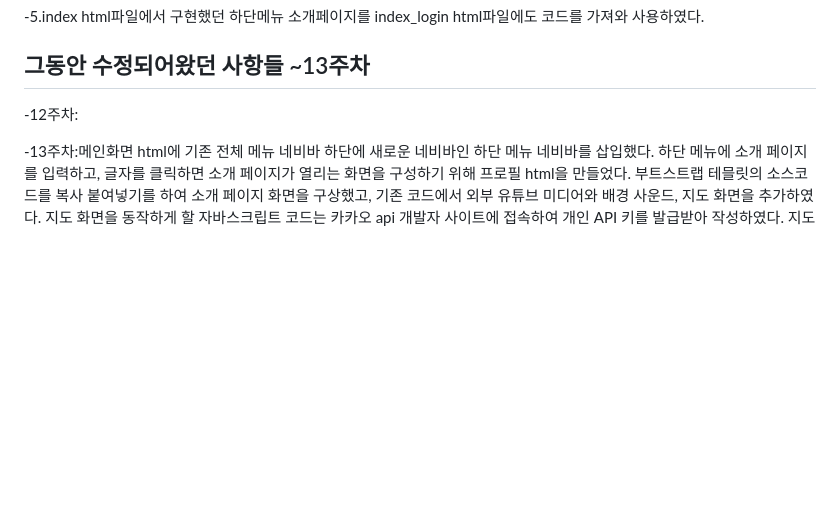
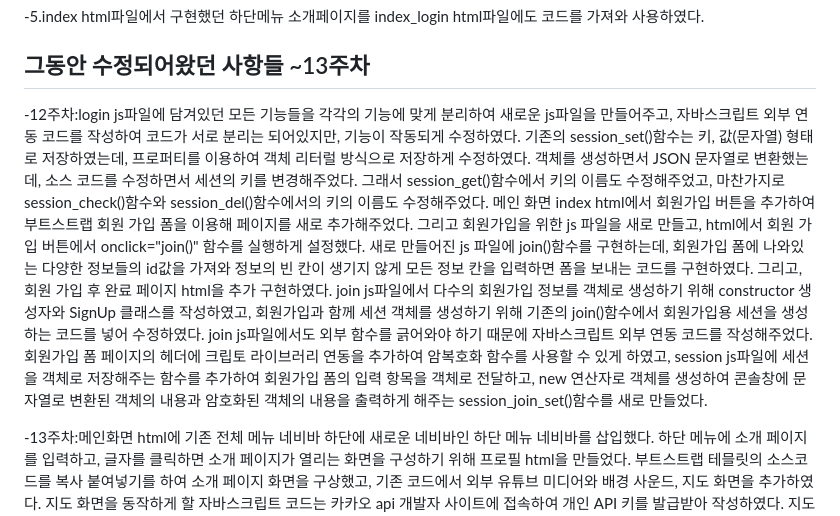
Before and after one commit to yeongjae0320/WEB_20200973, a Markdown page: README.md, the part around the change. Drawn GitHub-style; blank space fills up the shorter version.

Commit message:
웹프로그래밍(1)

```diff
--- a/README.md
+++ b/README.md
@@ -83,8 +83,15 @@ a태그를 사용함으로써 생기는 밑줄을 제거해주었다. 마찬가
 
 ## 그동안 수정되어왔던 사항들 ~13주차
 
--12주차:
-
+-12주차:login js파일에 담겨있던 모든 기능들을 각각의 기능에 맞게 분리하여 새로운 js파일을 만들어주고, 자바스크립트 외부 연동 코드를 작성하여 코드가 서로 분리는 되어있지만, 기능이 작동되게 수정하였다.
+기존의 session_set()함수는 키, 값(문자열) 형태로 저장하였는데, 프로퍼티를 이용하여 객체 리터럴 방식으로 저장하게 수정하였다. 객체를 생성하면서 JSON 문자열로 변환했는데, 소스 코드를 수정하면서 세션의 키를 변경해주었다.
+그래서 session_get()함수에서 키의 이름도 수정해주었고, 마찬가지로 session_check()함수와 session_del()함수에서의 키의 이름도 수정해주었다.
+메인 화면 index html에서 회원가입 버튼을 추가하여 부트스트랩 회원 가입 폼을 이용해 페이지를 새로 추가해주었다. 그리고 회원가입을 위한 js 파일을 새로 만들고, html에서 회원 가입 버튼에서 onclick="join()" 함수를 실행하게 설정했다.
+새로 만들어진 js 파일에 join()함수를 구현하는데, 회원가입 폼에 나와있는 다양한 정보들의 id값을 가져와 정보의 빈 칸이 생기지 않게 모든 정보 칸을 입력하면 폼을 보내는 코드를 구현하였다.
+그리고, 회원 가입 후 완료 페이지 html을 추가 구현하였다. join js파일에서 다수의 회원가입 정보를 객체로 생성하기 위해 constructor 생성자와 SignUp 클래스를 작성하였고, 회원가입과 함께 세션 객체를 생성하기 위해
+기존의 join()함수에서 회원가입용 세션을 생성하는 코드를 넣어 수정하였다. join js파일에서도 외부 함수를 긁어와야 하기 때문에 자바스크립트 외부 연동 코드를 작성해주었다. 회원가입 폼 페이지의 헤더에 크립토 라이브러리 연동을 추가하여
+암복호화 함수를 사용할 수 있게 하였고, session js파일에 세션을 객체로 저장해주는 함수를 추가하여 회원가입 폼의 입력 항목을 객체로 전달하고, new 연산자로 객체를 생성하여
+콘솔창에 문자열로 변환된 객체의 내용과 암호화된 객체의 내용을 출력하게 해주는 session_join_set()함수를 새로 만들었다.
 
 -13주차:메인화면 html에 기존 전체 메뉴 네비바 하단에 새로운 네비바인 하단 메뉴 네비바를 삽입했다. 하단 메뉴에 소개 페이지를
 입력하고, 글자를 클릭하면 소개 페이지가 열리는 화면을 구성하기 위해 프로필 html을 만들었다. 부트스트랩 테믈릿의 소스코드를 복사 붙여넣기를 하여
```
